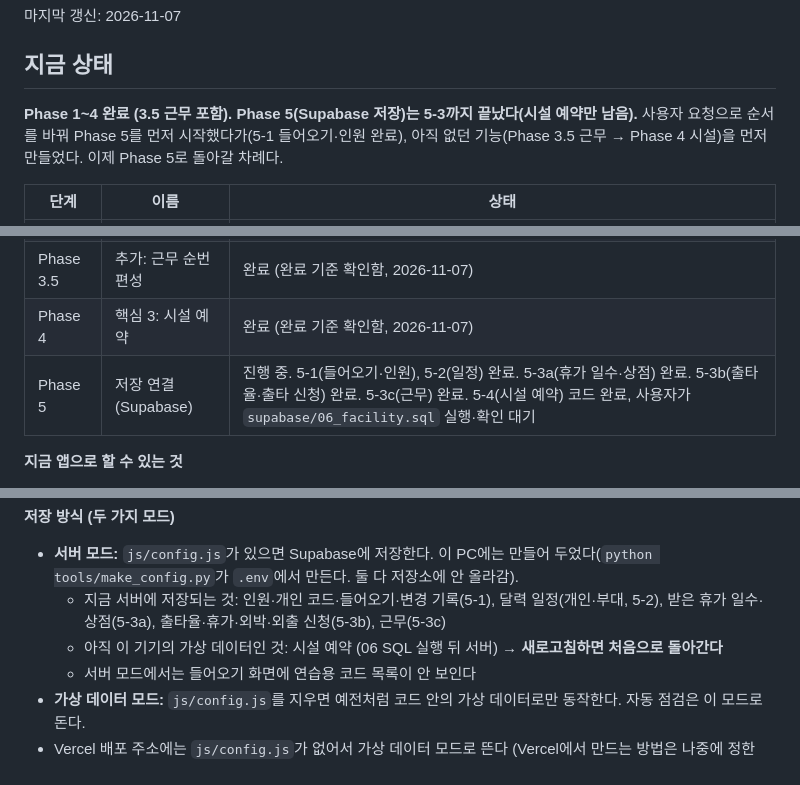
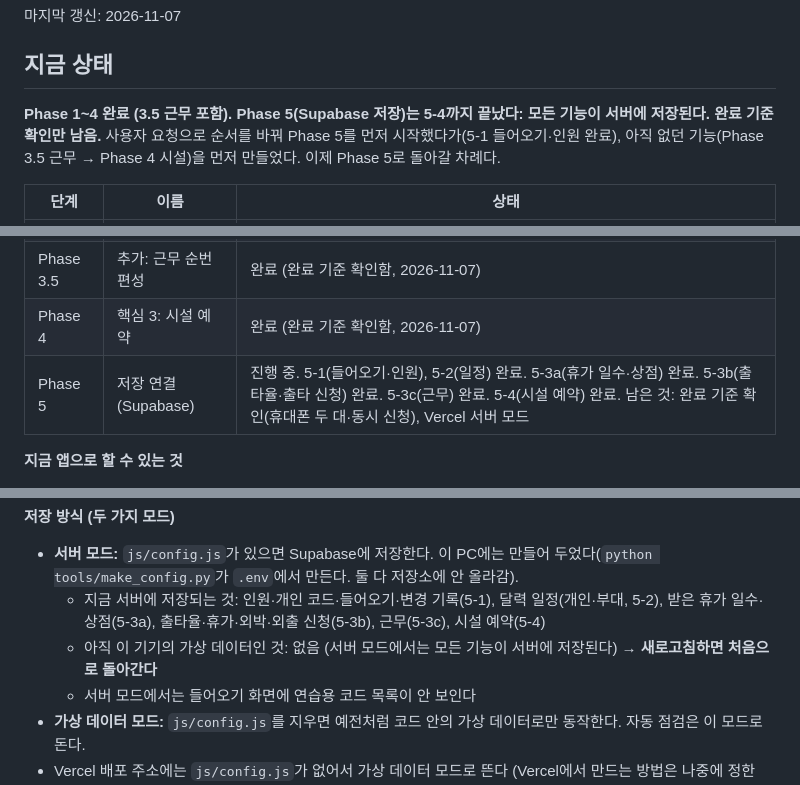
Before and after one commit to haj0un03/basecal, a Markdown page: current_status.md, 3 parts joined by grey strips. Rendered like a GitHub page.

Commit message:
current_status.md: 5-4 완료 (사용자 확인), 모든 기능 서버 저장
Co-Authored-By: Claude Opus 5.5 <noreply@anthropic.com>

```diff
--- a/current_status.md
+++ b/current_status.md
@@ -4,7 +4,7 @@
 
 ## 지금 상태
 
-**Phase 1~4 완료 (3.5 근무 포함). Phase 5(Supabase 저장)는 5-3까지 끝났다(시설 예약만 남음).**
+**Phase 1~4 완료 (3.5 근무 포함). Phase 5(Supabase 저장)는 5-4까지 끝났다: 모든 기능이 서버에 저장된다. 완료 기준 확인만 남음.**
 사용자 요청으로 순서를 바꿔 Phase 5를 먼저 시작했다가(5-1 들어오기·인원 완료), 아직 없던 기능(Phase 3.5 근무 → Phase 4 시설)을 먼저 만들었다. 이제 Phase 5로 돌아갈 차례다.
 
 | 단계 | 이름 | 상태 |
@@ -15,7 +15,7 @@
 | Phase 3 | 핵심 2: 휴가·외박·외출 | 완료 (완료 기준 확인함) |
 | Phase 3.5 | 추가: 근무 순번 편성 | 완료 (완료 기준 확인함, 2026-11-07) |
 | Phase 4 | 핵심 3: 시설 예약 | 완료 (완료 기준 확인함, 2026-11-07) |
-| Phase 5 | 저장 연결 (Supabase) | 진행 중. 5-1(들어오기·인원), 5-2(일정) 완료. 5-3a(휴가 일수·상점) 완료. 5-3b(출타율·출타 신청) 완료. 5-3c(근무) 완료. 5-4(시설 예약) 코드 완료, 사용자가 `supabase/06_facility.sql` 실행·확인 대기 |
+| Phase 5 | 저장 연결 (Supabase) | 진행 중. 5-1(들어오기·인원), 5-2(일정) 완료. 5-3a(휴가 일수·상점) 완료. 5-3b(출타율·출타 신청) 완료. 5-3c(근무) 완료. 5-4(시설 예약) 완료. 남은 것: 완료 기준 확인(휴대폰 두 대·동시 신청), Vercel 서버 모드 |
 
 **지금 앱으로 할 수 있는 것**
 - 달력: 개인 일정(기타)과 부대 일정 보기·관리, 내 근무가 "근무"로 자동 표시, 필터(부대·출타·기타)
@@ -34,8 +34,8 @@
 
 **저장 방식 (두 가지 모드)**
 - **서버 모드:** `js/config.js`가 있으면 Supabase에 저장한다. 이 PC에는 만들어 두었다(`python tools/make_config.py`가 `.env`에서 만든다. 둘 다 저장소에 안 올라감).
-  - 지금 서버에 저장되는 것: 인원·개인 코드·들어오기·변경 기록(5-1), 달력 일정(개인·부대, 5-2), 받은 휴가 일수·상점(5-3a), 출타율·휴가·외박·외출 신청(5-3b), 근무(5-3c)
-  - 아직 이 기기의 가상 데이터인 것: 시설 예약 (06 SQL 실행 뒤 서버) → **새로고침하면 처음으로 돌아간다**
+  - 지금 서버에 저장되는 것: 인원·개인 코드·들어오기·변경 기록(5-1), 달력 일정(개인·부대, 5-2), 받은 휴가 일수·상점(5-3a), 출타율·휴가·외박·외출 신청(5-3b), 근무(5-3c), 시설 예약(5-4)
+  - 아직 이 기기의 가상 데이터인 것: 없음 (서버 모드에서는 모든 기능이 서버에 저장된다) → **새로고침하면 처음으로 돌아간다**
   - 서버 모드에서는 들어오기 화면에 연습용 코드 목록이 안 보인다
 - **가상 데이터 모드:** `js/config.js`를 지우면 예전처럼 코드 안의 가상 데이터로만 동작한다. 자동 점검은 이 모드로 돈다.
 - Vercel 배포 주소에는 `js/config.js`가 없어서 가상 데이터 모드로 뜬다 (Vercel에서 만드는 방법은 나중에 정한다).
```
Also changed, not shown: other parts of current_status.md (+1 -2 lines).
